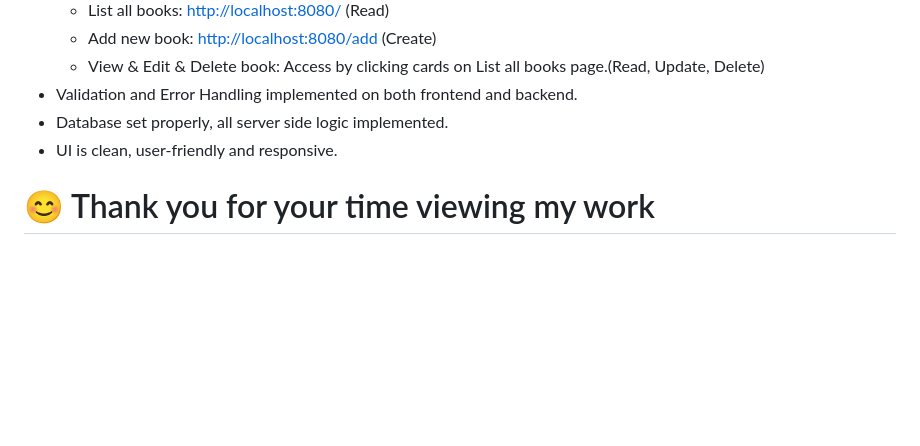
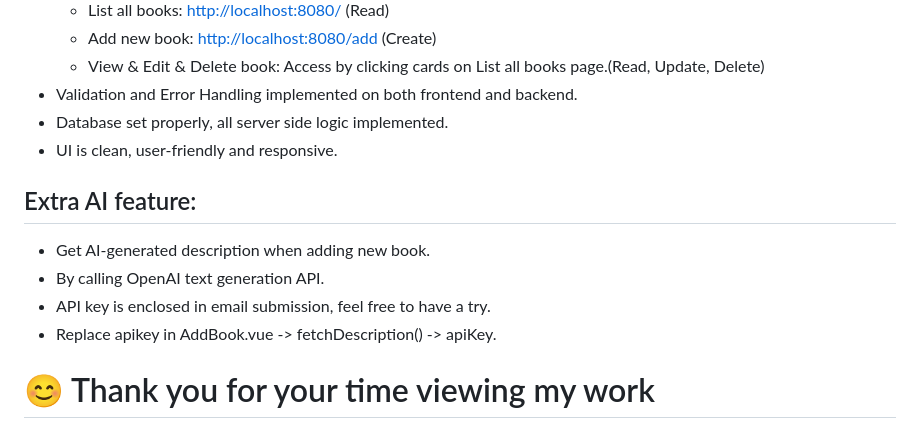
Before and after one commit to josephsun22/bookCollection, a Markdown page: README.md, the part around the change. Rendered like a GitHub page; blank space fills up the shorter version.

```diff
--- a/README.md
+++ b/README.md
@@ -207,4 +207,10 @@ Set props attribute to true in vue router:
 - Database set properly, all server side logic implemented.
 - UI is clean, user-friendly and responsive.
 
+## Extra AI feature:
+- Get AI-generated description when adding new book.
+- By calling OpenAI text generation API.
+- API key is enclosed in email submission, feel free to have a try.
+- Replace apikey in AddBook.vue -> fetchDescription() -> apiKey.
+
 # 😊 Thank you for your time viewing my work
```
